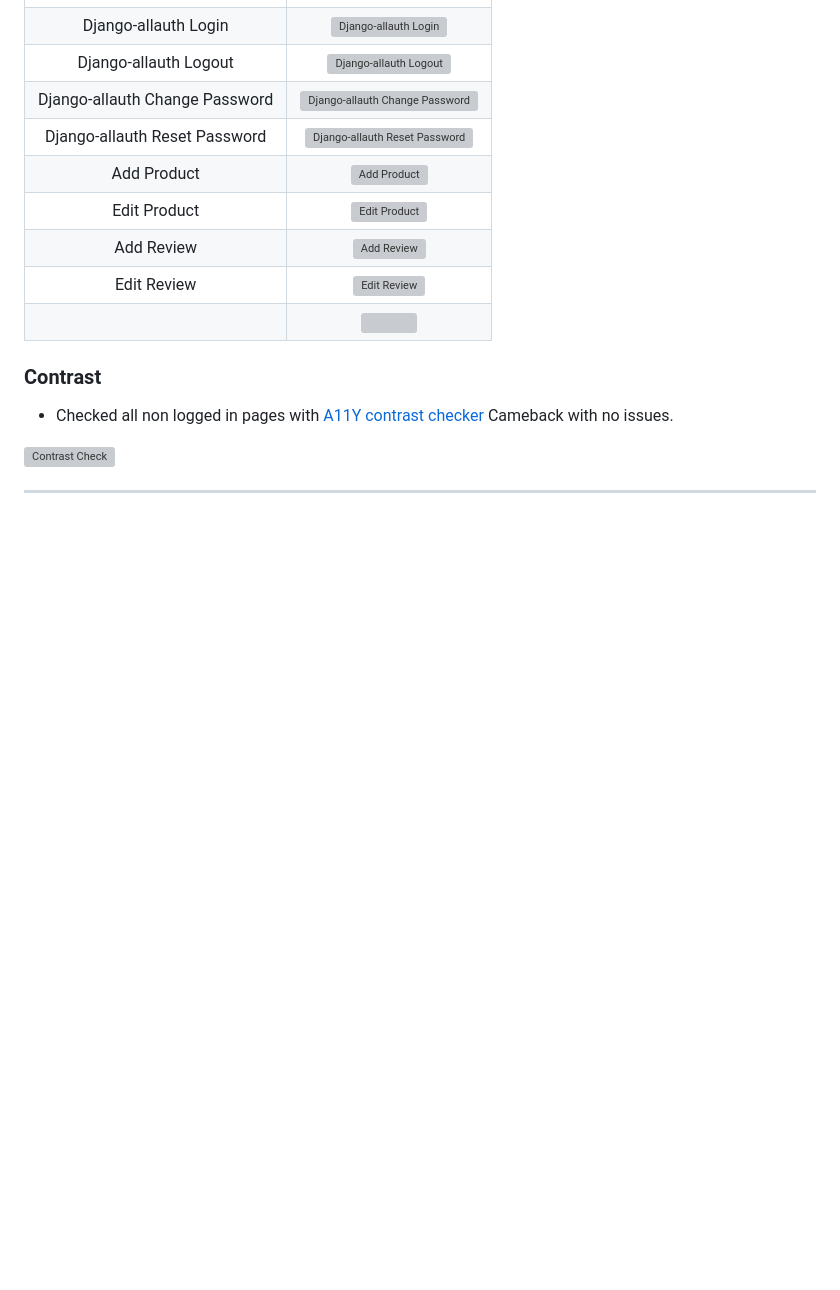
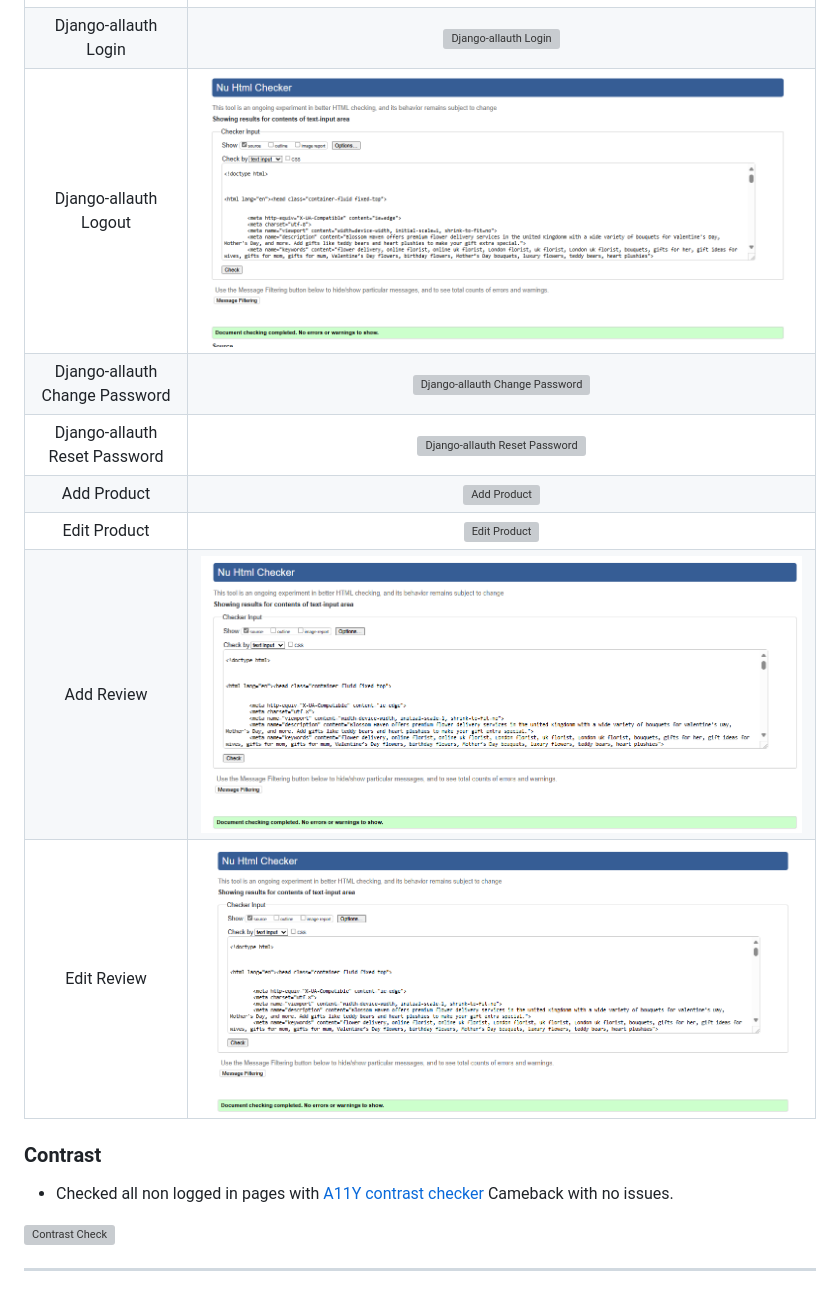
Before and after one commit to Danger0101/Blossom_Haven_CI_PP5, a Markdown page: README.md, the part around the change. Rendered like a GitHub page; pictures changed too: media/html-check/django-all-auth-logout-html-check.png (added), media/html-check/reviews-add-html-check.png (added), media/html-check/reviews-edit-html-check.png (added); blank space fills up the shorter version; grey boxes are pictures that could not be loaded.

Commit message:
Added remainder of html checks to readme

```diff
--- a/README.md
+++ b/README.md
@@ -797,14 +797,13 @@ All Scripts checked with [PEP8 Code institute](https://pep8ci.herokuapp.com/)
 | Reviews | ![Reviews](./media/html-check/reviews-html-check.png) |
 | Django-allauth Register | ![Django-allauth Register](./media/html-check/django-all-auth-register-html-check.png) |
 | Django-allauth Login | ![Django-allauth Login](./media/html-check/django-all-auth-login-html-check.png) |
-| Django-allauth Logout | ![Django-allauth Logout](./media/html-check) |
+| Django-allauth Logout | ![Django-allauth Logout](./media/html-check/django-all-auth-logout-html-check.png) |
 | Django-allauth Change Password | ![Django-allauth Change Password](./media/html-check/django-all-auth-change-password-html-check.png) |
 | Django-allauth Reset Password | ![Django-allauth Reset Password](./media/html-check/django-all-auth-pass-reset-html-check.png) |
 | Add Product | ![Add Product](./media/html-check/products-add-html-check.png) |
 | Edit Product | ![Edit Product](./media/html-check/products-edit-html-check.png) |
-| Add Review | ![Add Review](./media/html-check) |
-| Edit Review | ![Edit Review](./media/html-check) |
-|  | ![](./media/html-check) |
+| Add Review | ![Add Review](./media/html-check/reviews-add-html-check.png) |
+| Edit Review | ![Edit Review](./media/html-check/reviews-edit-html-check.png) |
 
 ### Contrast
 
```
